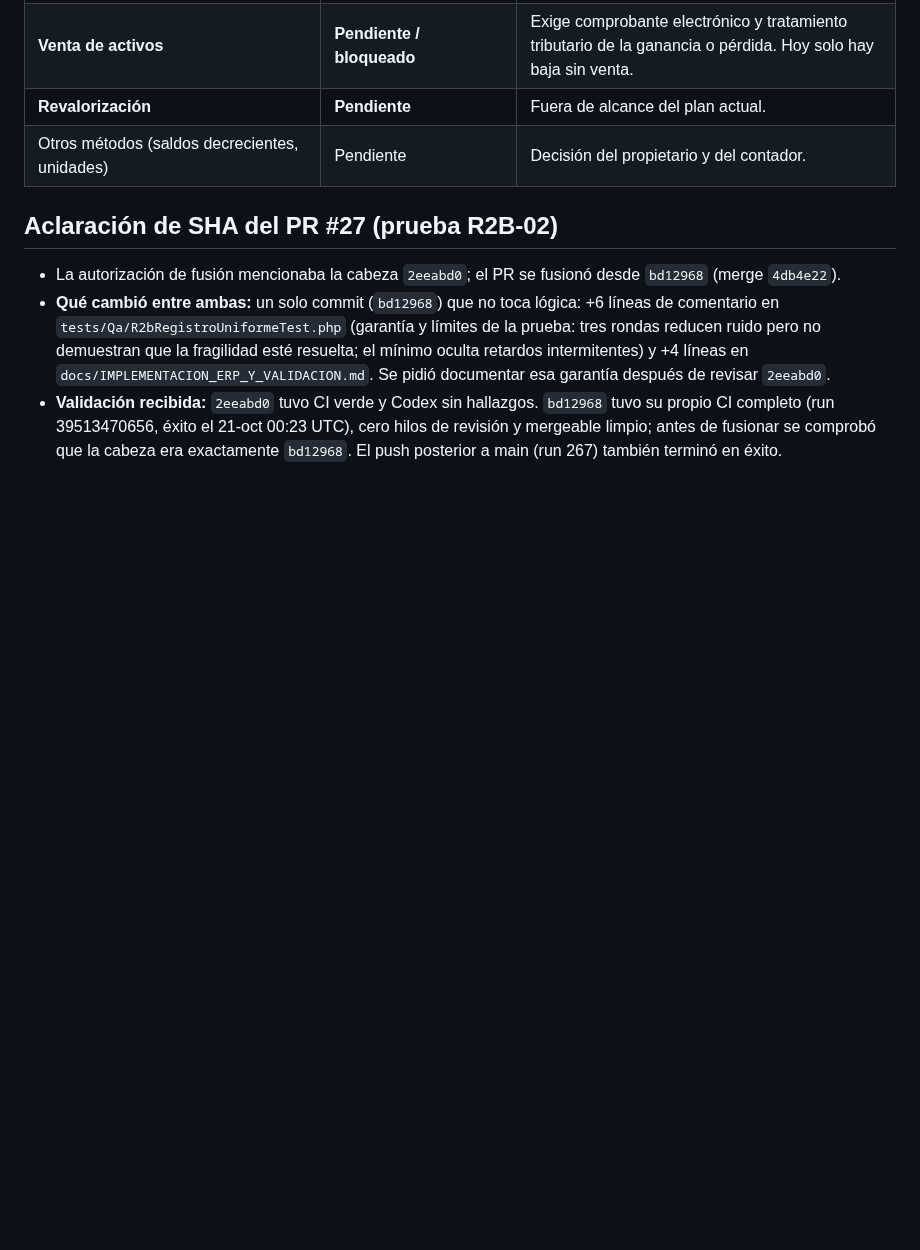
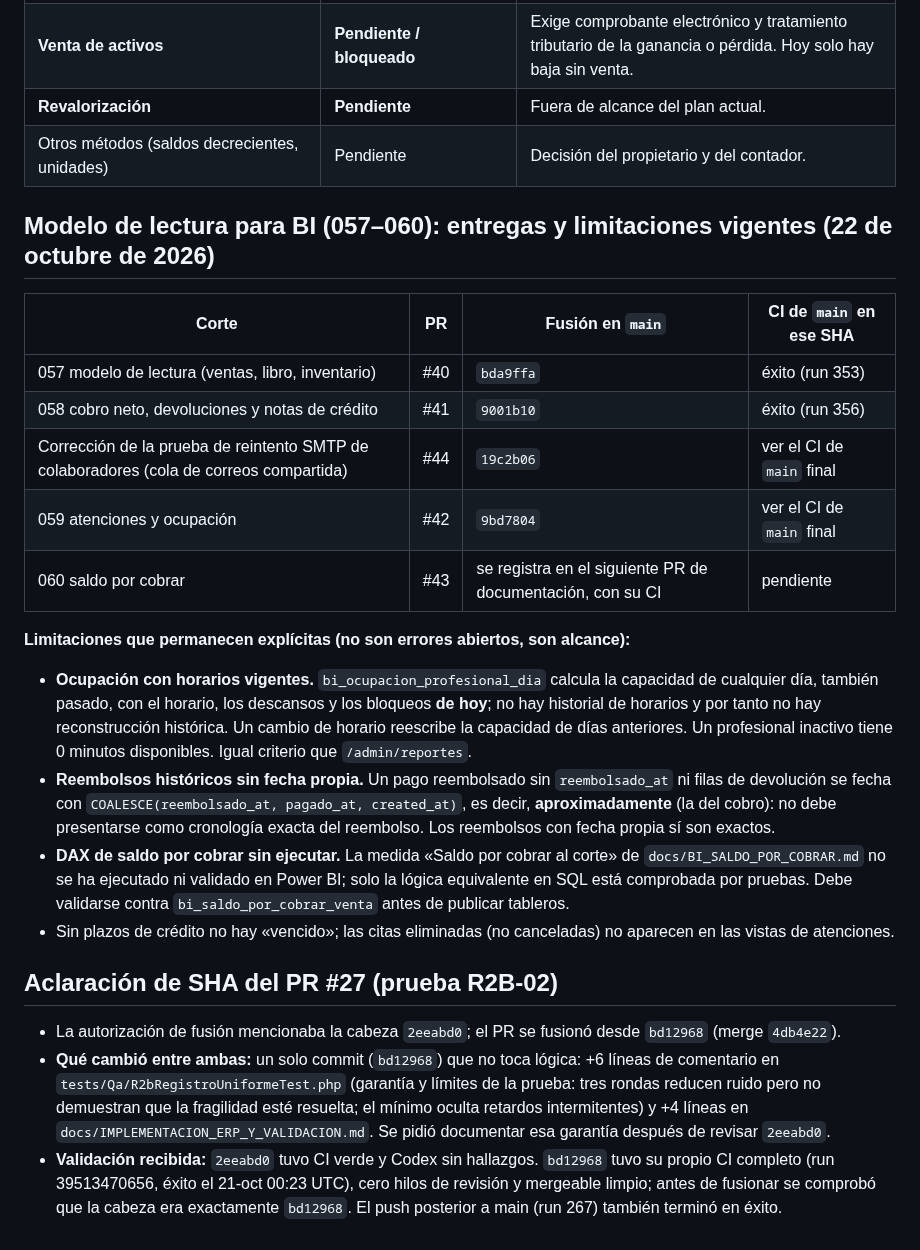
Before and after one commit to Johnsky-Games/AppSalon_PHP_MVC_JS_SASS, a Markdown page: docs/RECONCILIACION_PLAN_2026-10-19.md, the part around the change. Rendered like a GitHub page; blank space fills up the shorter version.

Commit message:
docs(reconciliacion): SHA de las entregas BI (057-059) y limitaciones vigentes del modelo de lectura
Registra las fusiones de #40, #41, #44 y #42 y deja explícitas las limitaciones:
ocupación con horarios vigentes (sin reconstrucción histórica), reembolsos
históricos sin fecha propia fechados de forma aproximada y el DAX de saldo por
cobrar pendiente de ejecución y validación en Power BI.

Co-Authored-By: Claude Sonnet 5.5 <noreply@anthropic.com>
Claude-Session: https://claude.ai/code/session_0191jkY6ofUKrRKbdYyCjJ71

```diff
--- a/docs/RECONCILIACION_PLAN_2026-10-19.md
+++ b/docs/RECONCILIACION_PLAN_2026-10-19.md
@@ -109,6 +109,21 @@ El módulo **no se da por completo**: solo están implementados y validados el c
 | **Revalorización** | **Pendiente** | Fuera de alcance del plan actual. |
 | Otros métodos (saldos decrecientes, unidades) | Pendiente | Decisión del propietario y del contador. |
 
+## Modelo de lectura para BI (057–060): entregas y limitaciones vigentes (22 de octubre de 2026)
+| Corte | PR | Fusión en `main` | CI de `main` en ese SHA |
+| --- | --- | --- | --- |
+| 057 modelo de lectura (ventas, libro, inventario) | #40 | `bda9ffa` | éxito (run 353) |
+| 058 cobro neto, devoluciones y notas de crédito | #41 | `9001b10` | éxito (run 356) |
+| Corrección de la prueba de reintento SMTP de colaboradores (cola de correos compartida) | #44 | `19c2b06` | ver el CI de `main` final |
+| 059 atenciones y ocupación | #42 | `9bd7804` | ver el CI de `main` final |
+| 060 saldo por cobrar | #43 | se registra en el siguiente PR de documentación, con su CI | pendiente |
+
+**Limitaciones que permanecen explícitas (no son errores abiertos, son alcance):**
+* **Ocupación con horarios vigentes.** `bi_ocupacion_profesional_dia` calcula la capacidad de cualquier día, también pasado, con el horario, los descansos y los bloqueos **de hoy**; no hay historial de horarios y por tanto no hay reconstrucción histórica. Un cambio de horario reescribe la capacidad de días anteriores. Un profesional inactivo tiene 0 minutos disponibles. Igual criterio que `/admin/reportes`.
+* **Reembolsos históricos sin fecha propia.** Un pago reembolsado sin `reembolsado_at` ni filas de devolución se fecha con `COALESCE(reembolsado_at, pagado_at, created_at)`, es decir, **aproximadamente** (la del cobro): no debe presentarse como cronología exacta del reembolso. Los reembolsos con fecha propia sí son exactos.
+* **DAX de saldo por cobrar sin ejecutar.** La medida «Saldo por cobrar al corte» de `docs/BI_SALDO_POR_COBRAR.md` no se ha ejecutado ni validado en Power BI; solo la lógica equivalente en SQL está comprobada por pruebas. Debe validarse contra `bi_saldo_por_cobrar_venta` antes de publicar tableros.
+* Sin plazos de crédito no hay «vencido»; las citas eliminadas (no canceladas) no aparecen en las vistas de atenciones.
+
 ## Aclaración de SHA del PR #27 (prueba R2B-02)
 * La autorización de fusión mencionaba la cabeza `2eeabd0`; el PR se fusionó desde `bd12968` (merge `4db4e22`).
 * **Qué cambió entre ambas:** un solo commit (`bd12968`) que no toca lógica: +6 líneas de comentario en `tests/Qa/R2bRegistroUniformeTest.php` (garantía y límites de la prueba: tres rondas reducen ruido pero no demuestran que la fragilidad esté resuelta; el mínimo oculta retardos intermitentes) y +4 líneas en `docs/IMPLEMENTACION_ERP_Y_VALIDACION.md`. Se pidió documentar esa garantía después de revisar `2eeabd0`.
```
